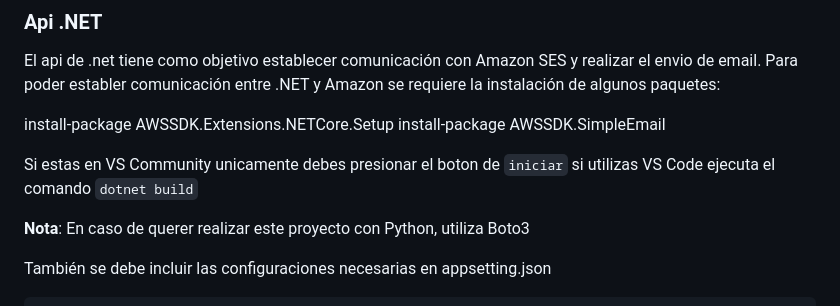
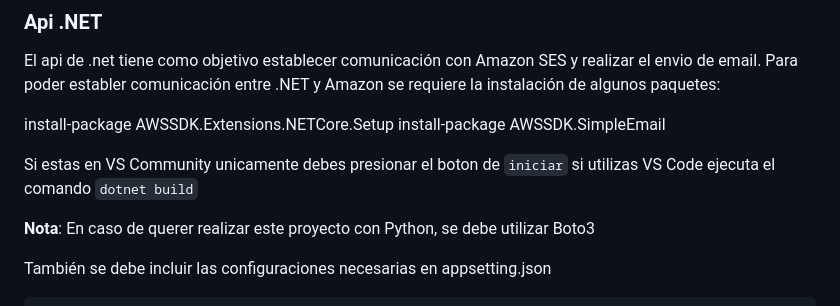
Before and after one commit to XPablo-97/jenkins, a Markdown page: README.md, the part around the change. Drawn GitHub-style.

Commit message:
Fixing bugs

````diff
--- a/README.md
+++ b/README.md
@@ -22,7 +22,7 @@ install-package AWSSDK.SimpleEmail
 
 Si estas en VS Community unicamente debes presionar el boton de ```iniciar``` si utilizas VS Code ejecuta el comando ```dotnet build```
 
-**Nota**: En caso de querer realizar este proyecto con Python, utiliza Boto3
+**Nota**: En caso de querer realizar este proyecto con Python,  se debe utilizar Boto3
 
 También se debe incluir las configuraciones necesarias en appsetting.json
 ```json
````
